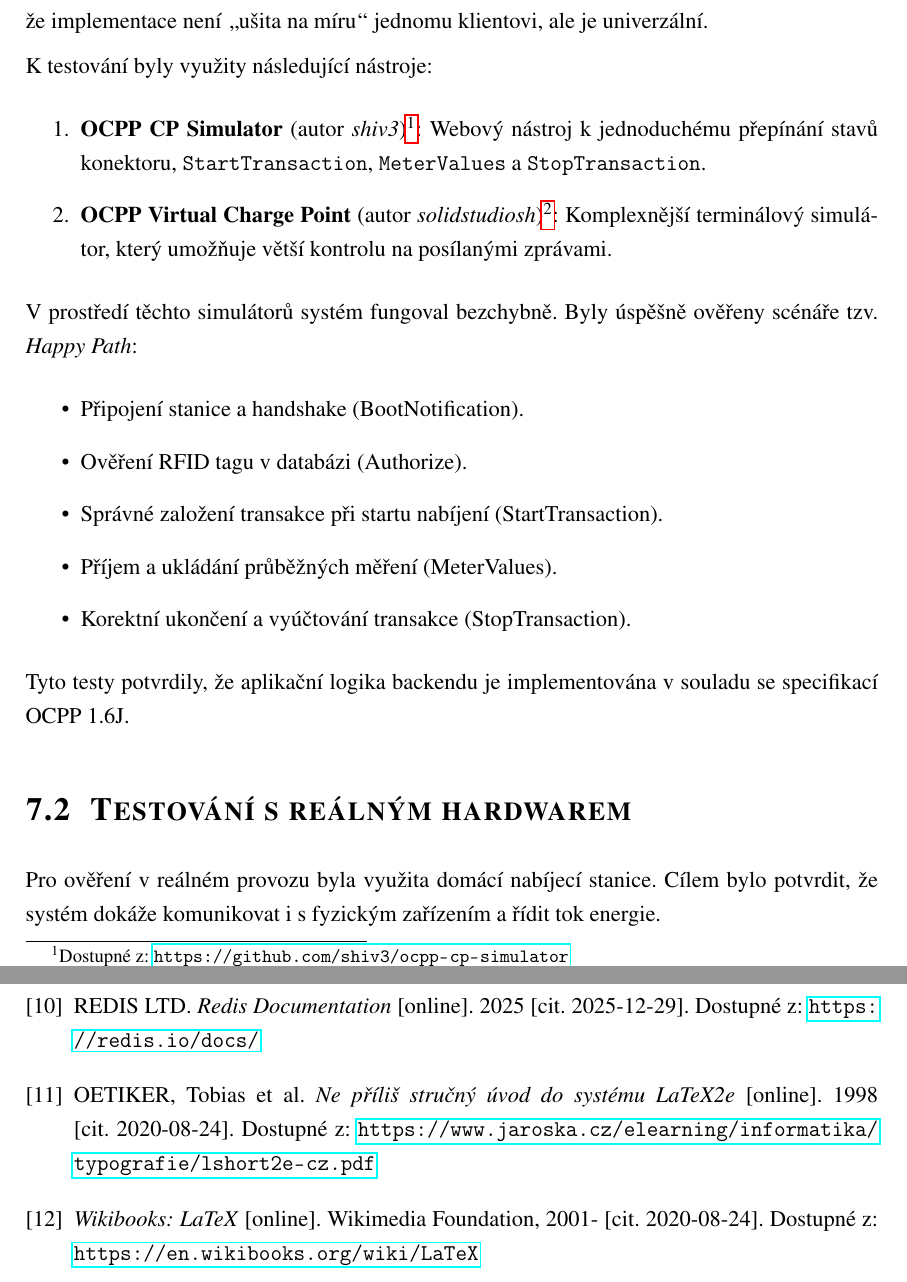
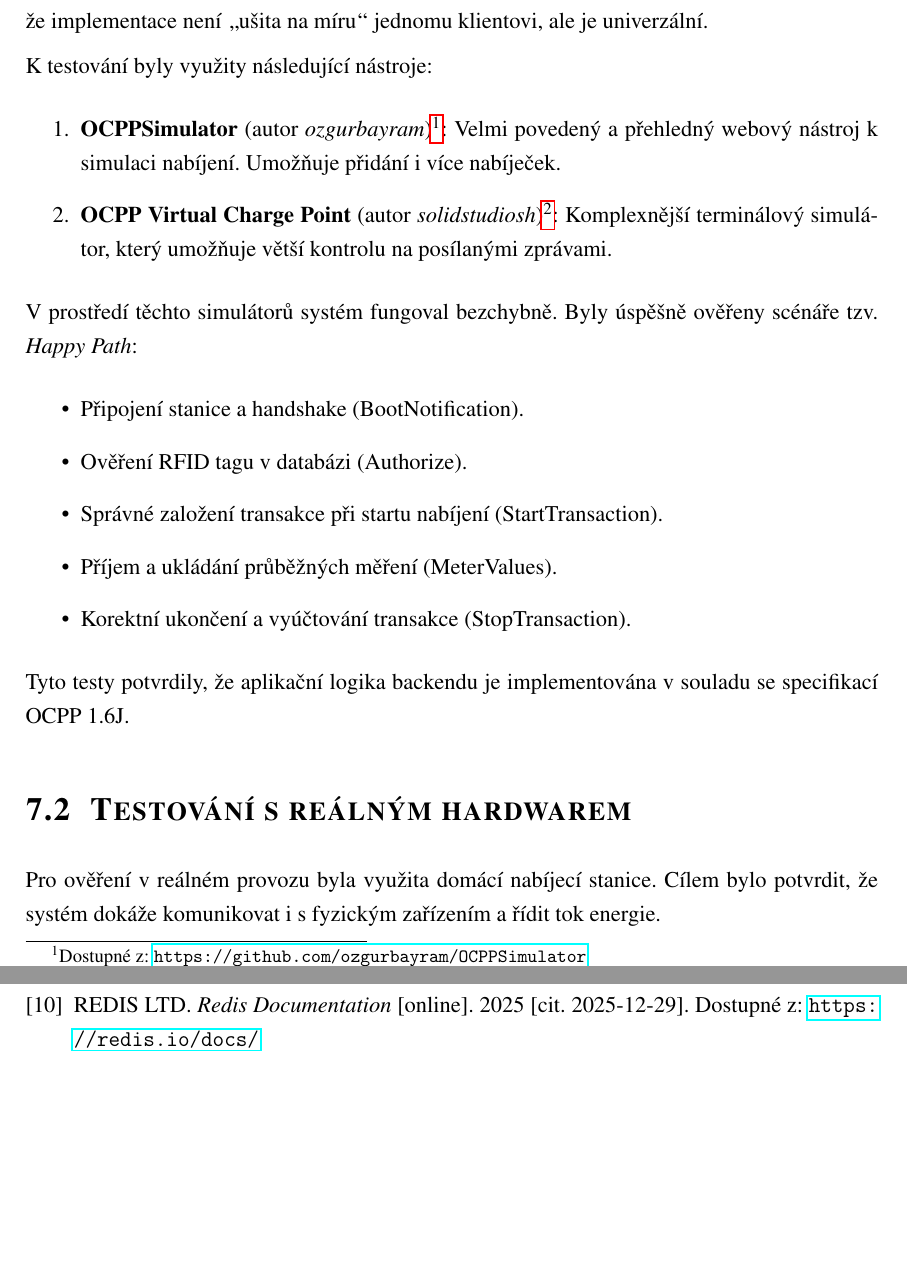
Before and after one commit to JedlaTypek/shared-ev-chargers, a LaTeX thesis (docs/thesis/Jedlicka_Sdilene-nabijecky.tex): two parts of pages 31 and 35 of 36, joined at a grey line, cut so that both start at the same text, the shorter picture padded with empty space. Compiled offline with pdfLaTeX.

```diff
--- a/docs/thesis/Jedlicka_Sdilene-nabijecky.tex
+++ b/docs/thesis/Jedlicka_Sdilene-nabijecky.tex
@@ -854,7 +854,7 @@
 
 	K testování byly využity následující nástroje:
 	\begin{enumerate}
-		\item \textbf{OCPP CP Simulator} (autor \textit{shiv3})\footnote{Dostupné z: \url{https://github.com/shiv3/ocpp-cp-simulator}}: Webový nástroj k jednoduchému přepínání stavů konektoru, \texttt{StartTransaction}, \texttt{MeterValues} a \texttt{StopTransaction}.
+		\item \textbf{OCPPSimulator} (autor \textit{ozgurbayram})\footnote{Dostupné z: \url{https://github.com/ozgurbayram/OCPPSimulator}}: Velmi povedený a přehledný webový nástroj k simulaci nabíjení. Umožňuje přidání i více nabíječek.
 		\item \textbf{OCPP Virtual Charge Point} (autor \textit{solidstudiosh})\footnote{Dostupné z: \url{https://github.com/solidstudiosh/ocpp-virtual-charge-point}}: Komplexnější terminálový simulátor, který umožňuje větší kontrolu na posílanými zprávami.
 	\end{enumerate}
 
@@ -934,12 +937,9 @@
 
 		\bibitem{redis} REDIS LTD. \textit{Redis Documentation} [online]. 2025 [cit. 2025-12-29]. Dostupné z: \url{https://redis.io/docs/}
 
-	%% 4. LaTeX ZDROJE (Z šablony - můžeš nechat, vypadá to, že jsi studoval jak psát)
-	\bibitem{LaTeXprirucka} OETIKER, Tobias et al. \textit{Ne příliš stručný úvod do systému LaTeX2e} [online]. 1998 [cit. 2020-08-24]. Dostupné z: \url{https://www.jaroska.cz/elearning/informatika/typografie/lshort2e-cz.pdf}
+	\end{thebibliography}
 
-	\bibitem{wikibooksLaTeX} \textit{Wikibooks: LaTeX} [online]. Wikimedia Foundation, 2001- [cit. 2020-08-24]. Dostupné z: \url{https://en.wikibooks.org/wiki/LaTeX}
-
-\end{thebibliography}
+	\newpage
 
 	%% obrázky
 	\listoffigures
```
Also changed, not shown: docs/thesis/Jedlicka_Sdilene-nabijecky.pdf, docs/thesis/Jedlicka_Sdilene-nabijecky.tex (11 more changed lines). Lines whose indentation alone changed are shown as unchanged.
